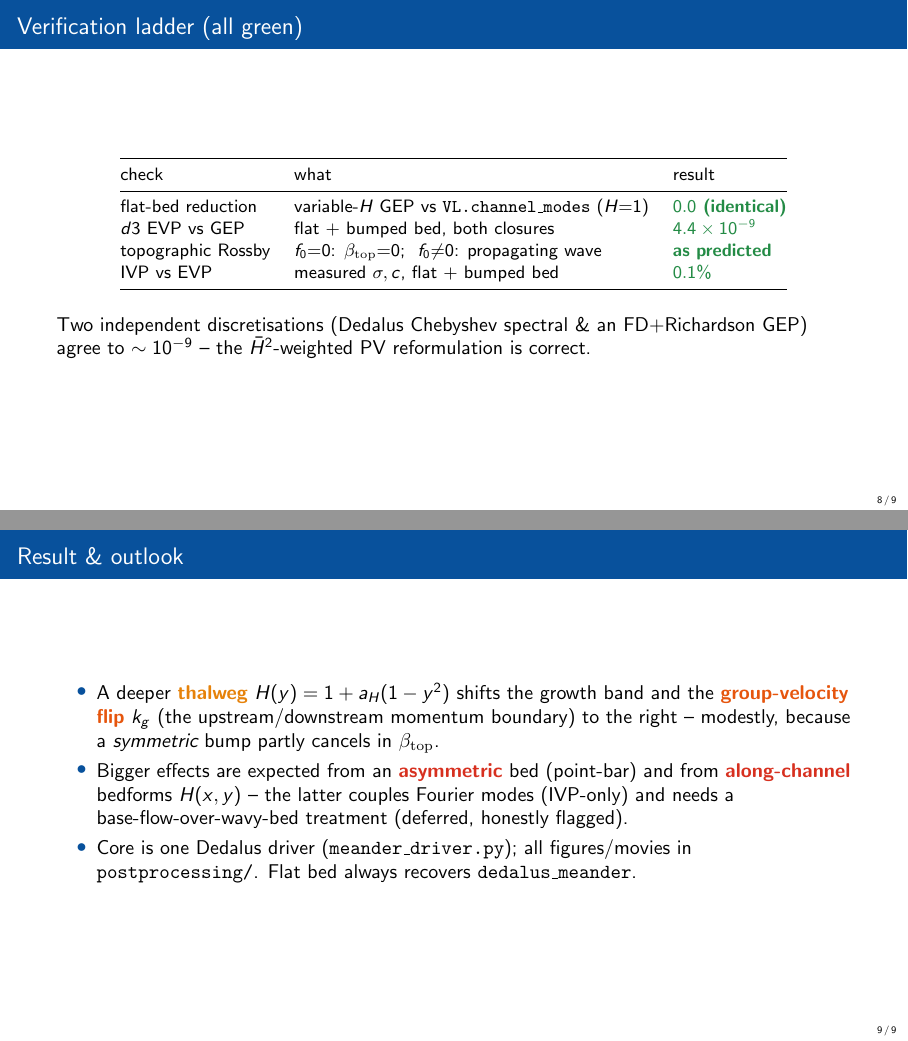
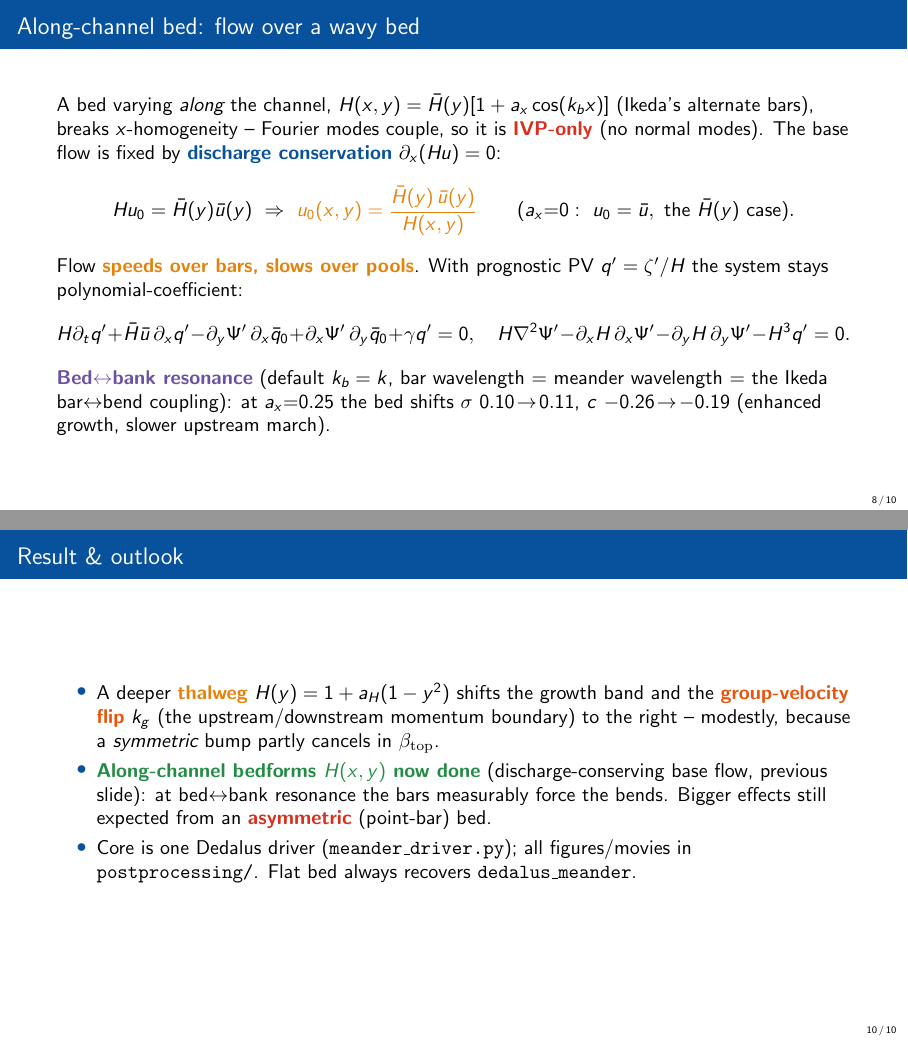
Before and after one commit to yanxingjianken/RossbyPaloozaAlluvialRiver, LaTeX slides (numerical/dedalus_meander2/derivations/variable_h_pv.tex): pages 8 and 9 of 9 before the commit and pages 8 and 10 of 10 after it, joined at a grey line. Compiled offline with pdfLaTeX.

Commit message:
auto-sync: 2026-07-19 22:31 @dolma

```diff
--- a/numerical/dedalus_meander2/derivations/variable_h_pv.tex
+++ b/numerical/dedalus_meander2/derivations/variable_h_pv.tex
@@ -147,6 +147,27 @@ matrices.  Safe, precedented route (as in the QG/shallow-water scripts):
 \end{frame}
 
 % --------------------------------------------------------------------------- %
+\begin{frame}{Along-channel bed: flow over a wavy bed}
+A bed varying \emph{along} the channel, $H(x,y)=\Hb(y)[1+a_x\cos(k_b x)]$ (Ikeda's
+alternate bars), breaks $x$-homogeneity -- Fourier modes couple, so it is
+\hl{cEros}{IVP-only} (no normal modes).  The base flow is fixed by
+\hl{cChannel}{discharge conservation} $\dx(Hu)=0$:
+\[
+Hu_0=\Hb(y)\ub(y)\ \Rightarrow\ \hl{cVeloc}{$u_0(x,y)=\dfrac{\Hb(y)\,\ub(y)}{H(x,y)}$}
+\qquad(a_x{=}0:\ u_0=\ub,\ \text{the }\Hb(y)\text{ case}).
+\]
+Flow \hl{cVeloc}{speeds over bars, slows over pools}.  With prognostic PV $q'=\zp/H$ the
+system stays polynomial-coefficient:
+\[
+H\dt q'+\Hb\ub\,\dx q'-\dy\Pp\,\dx\bar q_0+\dx\Pp\,\dy\bar q_0+\gamma q'=0,\quad
+H\nabla^2\Pp-\dx H\,\dx\Pp-\dy H\,\dy\Pp-H^{3}q'=0.
+\]
+\hl{cCurv}{Bed$\leftrightarrow$bank resonance} (default $k_b=k$, bar wavelength $=$ meander
+wavelength $=$ the Ikeda bar$\leftrightarrow$bend coupling): at $a_x{=}0.25$ the bed shifts
+$\sigma\ 0.10\!\to\!0.11$, $c\ {-}0.26\!\to\!{-}0.19$ (enhanced growth, slower upstream march).
+\end{frame}
+
+% --------------------------------------------------------------------------- %
 \begin{frame}{Verification ladder (all green)}
 \begin{center}\small
 \begin{tabular}{@{}lll@{}}
@@ -171,9 +193,9 @@ agree to $\sim10^{-9}$ -- the $\Hb^2$-weighted PV reformulation is correct.
   \item A deeper \hl{cVeloc}{thalweg} $H(y)=1+a_H(1-y^2)$ shifts the growth band and the
   \hl{cMom}{group-velocity flip} $k_g$ (the upstream/downstream momentum boundary) to
   the right -- modestly, because a \emph{symmetric} bump partly cancels in $\bt$.
-  \item Bigger effects are expected from an \hl{cEros}{asymmetric} bed (point-bar) and
-  from \hl{cEros}{along-channel} bedforms $H(x,y)$ -- the latter couples Fourier modes
-  (IVP-only) and needs a base-flow-over-wavy-bed treatment (deferred, honestly flagged).
+  \item \hl{cGrowth}{Along-channel bedforms $H(x,y)$ now done} (discharge-conserving base
+  flow, previous slide): at bed$\leftrightarrow$bank resonance the bars measurably force the
+  bends.  Bigger effects still expected from an \hl{cEros}{asymmetric} (point-bar) bed.
   \item Core is one Dedalus driver (\texttt{meander\_driver.py}); all figures/movies in
   \texttt{postprocessing/}.  Flat bed always recovers \texttt{dedalus\_meander}.
 \end{itemize}
```
Also changed, not shown: numerical/dedalus_meander2/derivations/variable_h_pv.pdf, numerical/dedalus_meander2/derivations/variable_h_pv.tex (1 more changed lines).
